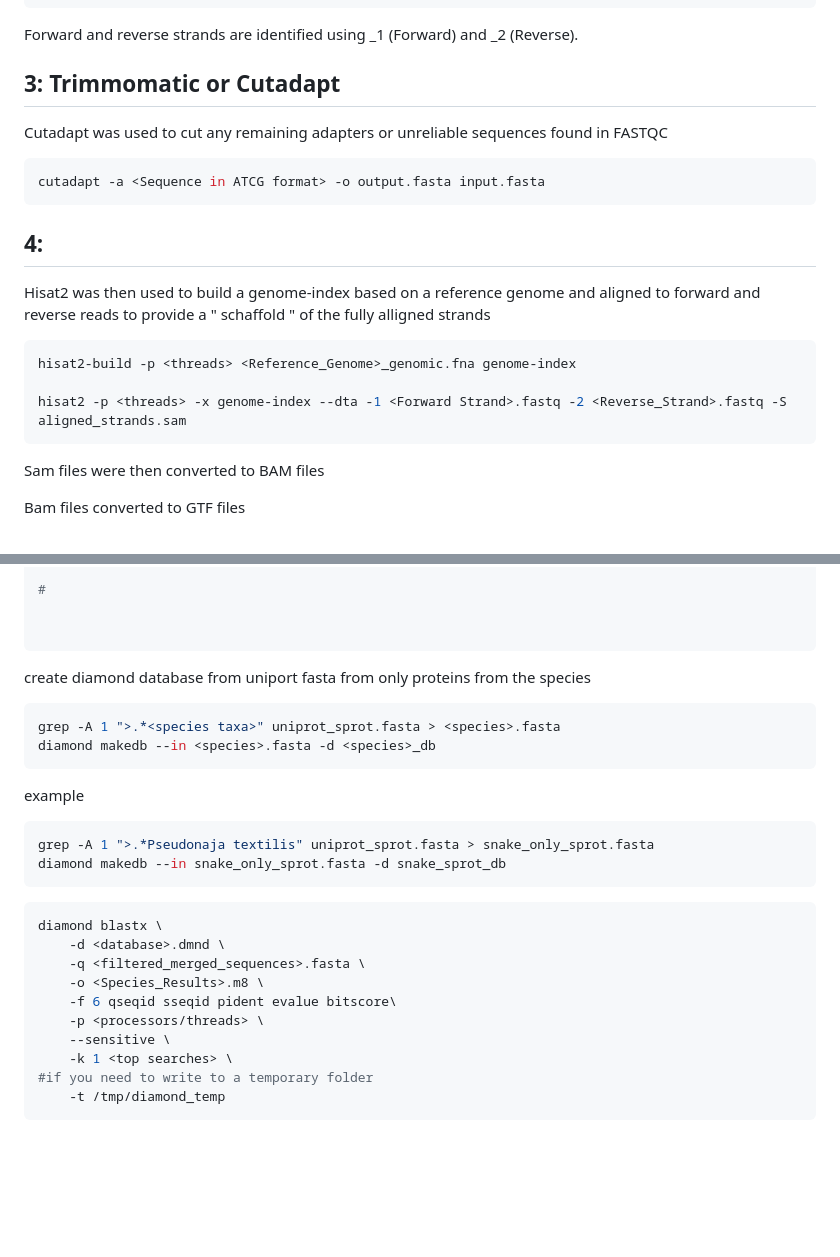
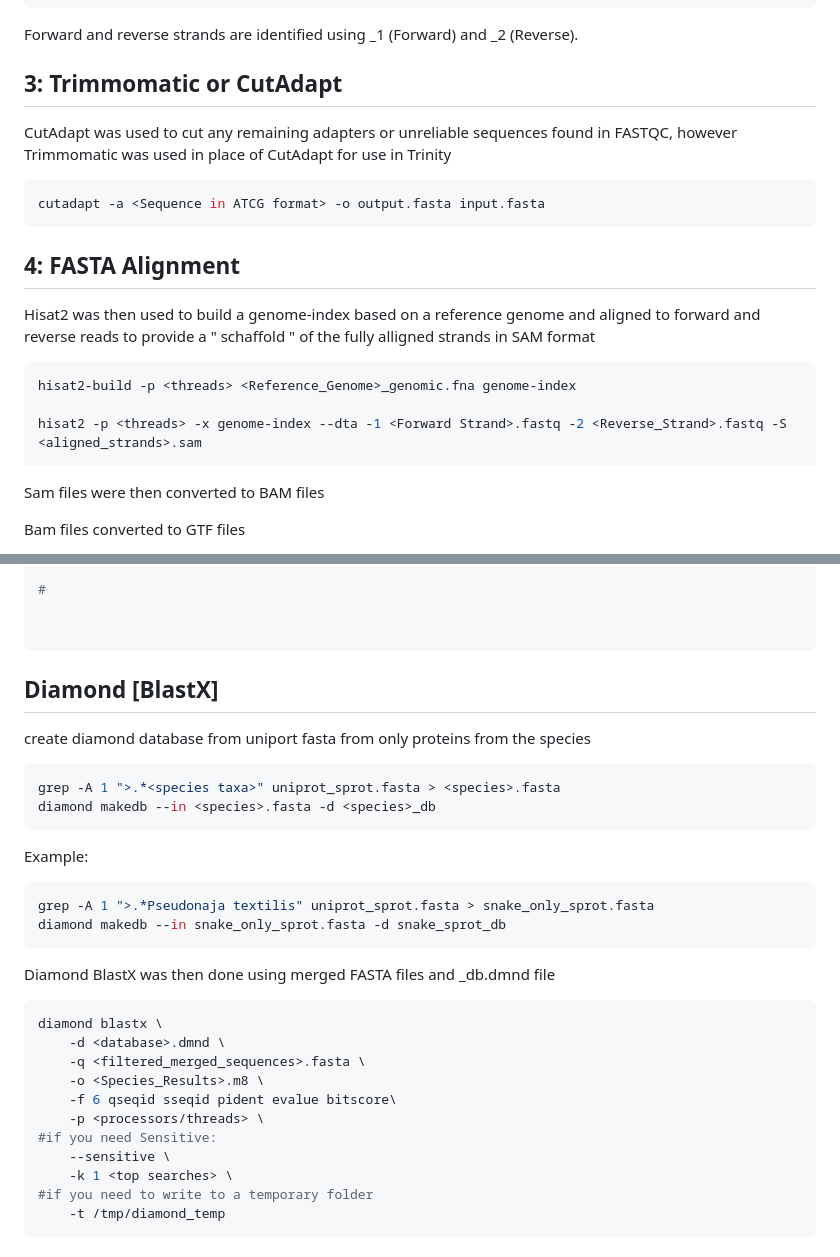
Before and after one commit to RIT-Environmental-Genomics/Toxin-Identification-Pipeline, a Markdown page: Reference_Based_Pipeline.md, 2 parts joined by grey strips. GitHub-like rendering; blank space fills up the shorter version.

````diff
--- a/Reference_Based_Pipeline.md
+++ b/Reference_Based_Pipeline.md
@@ -65,20 +65,21 @@ fastqc <SRRID_2.fasta>
 ```
 Forward and reverse strands are identified using _1 (Forward) and _2 (Reverse).
 
-## 3: Trimmomatic or Cutadapt
-Cutadapt was used to cut any remaining adapters or unreliable sequences found in FASTQC
+## 3: Trimmomatic or CutAdapt
+CutAdapt was used to cut any remaining adapters or unreliable sequences found in FASTQC, however Trimmomatic was used in place of CutAdapt for use in Trinity
 
 ```sh
 cutadapt -a <Sequence in ATCG format> -o output.fasta input.fasta
 ```
 
-## 4:
-Hisat2 was then used to build a genome-index based on a reference genome and aligned to forward and reverse reads to provide a " schaffold " of the fully alligned strands
+## 4: FASTA Alignment
+Hisat2 was then used to build a genome-index based on a reference genome and aligned to forward and reverse reads to provide a " schaffold " of the fully alligned strands in SAM format
 ```sh
 hisat2-build -p <threads> <Reference_Genome>_genomic.fna genome-index
 
-hisat2 -p <threads> -x genome-index --dta -1 <Forward Strand>.fastq -2 <Reverse_Strand>.fastq -S aligned_strands.sam
+hisat2 -p <threads> -x genome-index --dta -1 <Forward Strand>.fastq -2 <Reverse_Strand>.fastq -S <aligned_strands>.sam
 ```
+
 Sam files were then converted to BAM files
 
 Bam files converted to GTF files
@@ -96,18 +97,19 @@ gunzip uniprot_sprot.fasta.gz
 
 
 ```
-
+## Diamond [BlastX]
 create diamond database from uniport fasta from only proteins from the species
 ```sh
 grep -A 1 ">.*<species taxa>" uniprot_sprot.fasta > <species>.fasta
 diamond makedb --in <species>.fasta -d <species>_db
 ```
-example
+
+Example:
 ```sh
 grep -A 1 ">.*Pseudonaja textilis" uniprot_sprot.fasta > snake_only_sprot.fasta
 diamond makedb --in snake_only_sprot.fasta -d snake_sprot_db
 ```
-
+Diamond BlastX was then done using merged FASTA files and _db.dmnd file
 ```sh
 diamond blastx \
 	-d <database>.dmnd \
@@ -115,6 +117,7 @@ diamond blastx \
 	-o <Species_Results>.m8 \
 	-f 6 qseqid sseqid pident evalue bitscore\
 	-p <processors/threads> \
+#if you need Sensitive:
 	--sensitive \
 	-k 1 <top searches> \
 #if you need to write to a temporary folder
````
